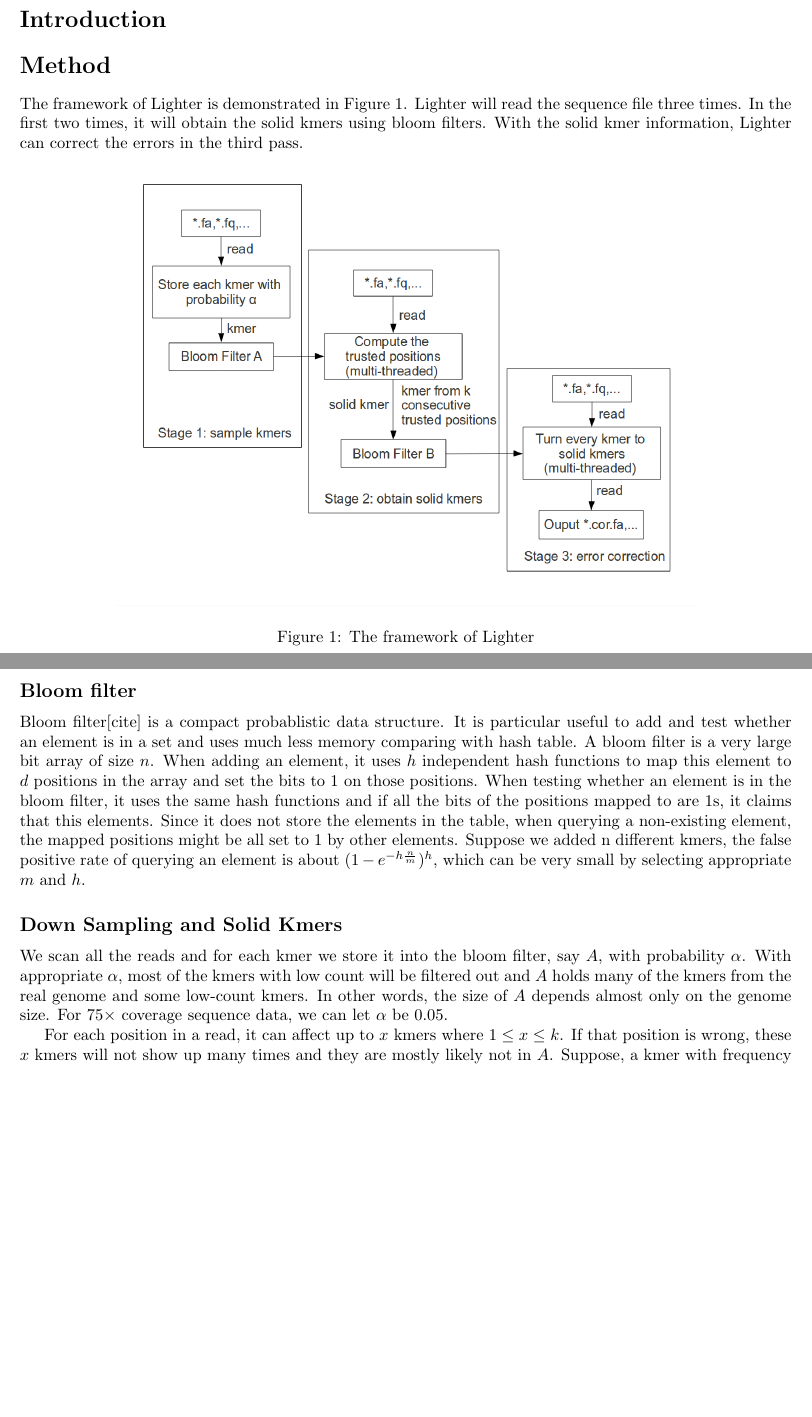
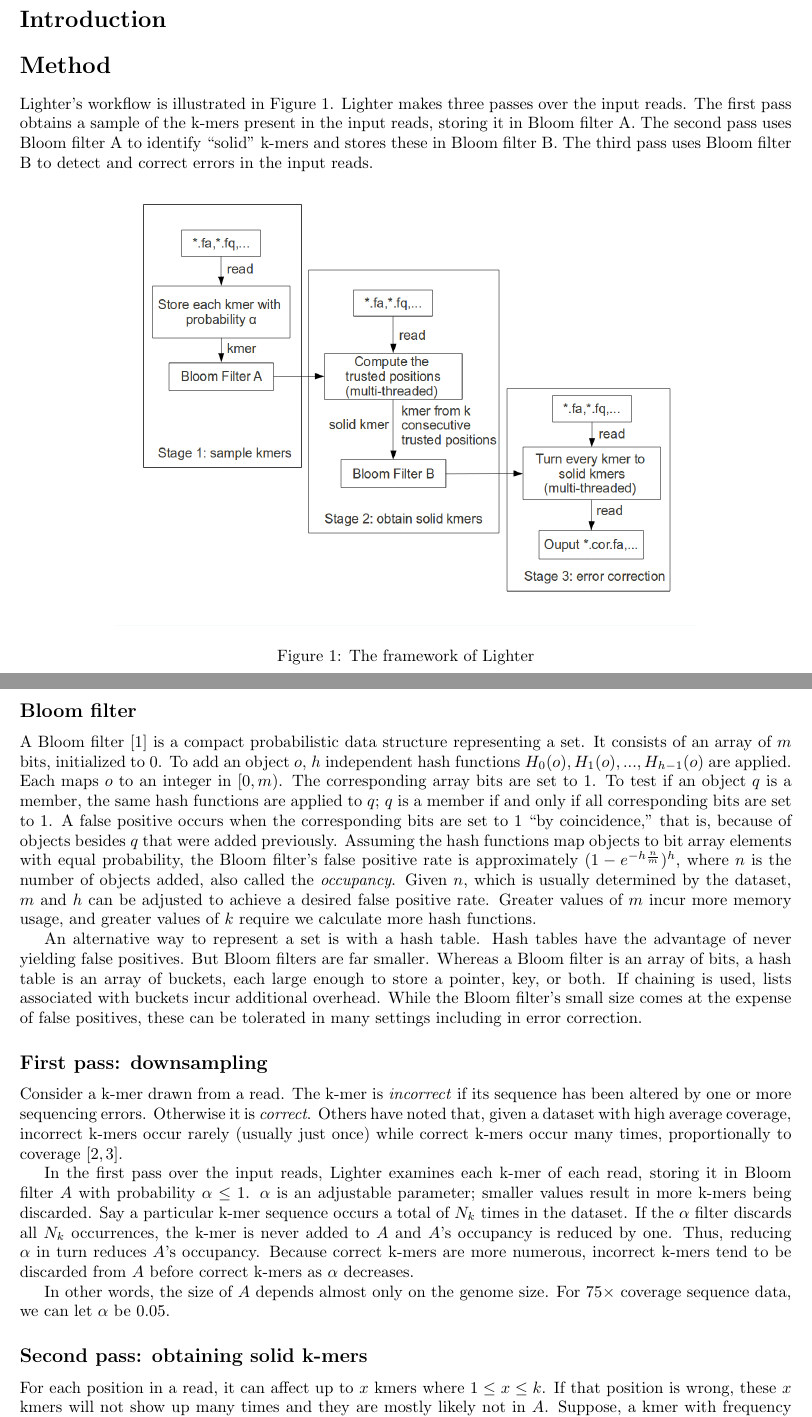
Before and after one commit to mourisl/Lighter, a LaTeX paper (paper/lighter_paper.tex): two parts of pages 1 and 2 of 8 before the commit and two parts of pages 1 and 2 of 9 after it, joined at a grey line, cut so that both start at the same text, the shorter picture padded with empty space. Compiled offline with pdfLaTeX.

Commit message:
more edits and additions to first two sections

```diff
--- a/paper/lighter_paper.tex
+++ b/paper/lighter_paper.tex
@@ -189,7 +189,7 @@ Text for this section.
 
 \section*{Introduction}
 \section*{Method}
-The framework of Lighter is demonstrated in Figure \ref{fig:lighter_framework}. Lighter will read the sequence file three times. In the first two times, it will obtain the solid kmers using bloom filters. With the solid kmer information, Lighter can correct the errors in the third pass.
+Lighter's workflow is illustrated in Figure \ref{fig:lighter_framework}. Lighter makes three passes over the input reads.  The first pass obtains a sample of the k-mers present in the input reads, storing it in Bloom filter A.  The second pass uses Bloom filter A to identify ``solid'' k-mers and stores these in Bloom filter B.  The third pass uses Bloom filter B to detect and correct errors in the input reads.
 
 \begin{figure}[h!]
 \begin{center}
@@ -199,10 +199,19 @@ The framework of Lighter is demonstrated in Figure \ref{fig:lighter_framework}.
 \end{figure}
 
 \subsection*{Bloom filter}
-Bloom filter[cite] is a compact probablistic data structure. It is particular useful to add and test whether an element is in a set and uses much less memory comparing with hash table. A bloom filter is a very large bit array of size $n$. When adding an element, it uses $h$ independent hash functions to map this element to $d$ positions in the array and set the bits to 1 on those positions. When testing whether an element is in the bloom filter, it uses the same hash functions and if all the bits of the positions mapped to are 1s, it claims that this elements. Since it does not store the elements in the table, when querying a non-existing element, the mapped positions might be all set to 1 by other elements. Suppose we added n different kmers, the false positive rate of querying an element is about $(1-e^{-h\frac{n}{m}})^h$, which can be very small by selecting appropriate $m$ and $h$.
+A Bloom filter \cite{bloom1970space} is a compact probabilistic data structure representing a set.  It consists of an array of $m$ bits, initialized to 0.  To add an object $o$, $h$ independent hash functions $H_0(o), H_1(o),...,H_{h-1}(o)$ are applied.  Each maps $o$ to an integer in $[0, m)$.  The corresponding array bits are set to 1. To test if an object $q$ is a member, the same hash functions are applied to $q$; $q$ is a member if and only if all corresponding bits are set to 1.  A false positive occurs when the corresponding bits are set to 1 ``by coincidence,'' that is, because of objects besides $q$ that were added previously.  Assuming the hash functions map objects to bit array elements with equal probability, the Bloom filter's false positive rate is approximately $(1-e^{-h\frac{n}{m}})^h$, where $n$ is the  number of objects added, also called the \emph{occupancy}.  Given $n$, which is usually determined by the dataset, $m$ and $h$ can be adjusted to achieve a desired false positive rate.  Greater values of $m$ incur more memory usage, and greater values of $k$ require we calculate more hash functions.
 
-\subsection*{Down Sampling and Solid Kmers}
-We scan all the reads and for each kmer we store it into the bloom filter, say $A$, with probability $\alpha$. With appropriate $\alpha$, most of the kmers with low count will be filtered out and $A$ holds many of the kmers from the real genome and some low-count kmers.  In other words, the size of $A$ depends almost only on the genome size. For $75\times$ coverage sequence data, we can let $\alpha$ be $0.05$.
+An alternative way to represent a set is with a hash table.  Hash tables have the advantage of never yielding false positives.  But Bloom filters are far smaller.  Whereas a Bloom filter is an array of bits, a hash table is an array of buckets, each large enough to store a pointer, key, or both.  If chaining is used, lists associated with buckets incur additional overhead.  While the Bloom filter's small size comes at the expense of false positives, these can be tolerated in many settings including in error correction.
+
+\subsection*{First pass: downsampling}
+
+Consider a k-mer drawn from a read.  The k-mer is \emph{incorrect} if its sequence has been altered by one or more sequencing errors.  Otherwise it is \emph{correct}.  Others have noted that, given a dataset with high average coverage, incorrect k-mers occur rarely (usually just once) while correct k-mers occur many times, proportionally to coverage \cite{pevzner2001eulerian, chaisson2004fragment}.
+
+In the first pass over the input reads, Lighter examines each k-mer of each read, storing it in Bloom filter $A$ with probability $\alpha \leq 1$.  $\alpha$ is an adjustable parameter; smaller values result in more k-mers being discarded.  Say a particular k-mer sequence occurs a total of $N_k$ times in the dataset.  If the $\alpha$ filter discards all $N_k$ occurrences, the k-mer is never added to $A$ and $A$'s occupancy is reduced by one.  Thus, reducing $\alpha$ in turn reduces $A$'s occupancy.  Because correct k-mers are more numerous, incorrect k-mers tend to be discarded from $A$ before correct k-mers as $\alpha$ decreases.
+
+In other words, the size of $A$ depends almost only on the genome size. For $75\times$ coverage sequence data, we can let $\alpha$ be $0.05$.
+
+\subsection*{Second pass: obtaining solid k-mers}
 
 For each position in a read, it can affect up to $x$ kmers where $1\le x\le k$. If that position is wrong, these $x$ kmers will not show up many times and they are mostly likely not in $A$. Suppose, a kmer with frequency less than $f$ is very weak, then the probability of such kmer be in $A$ is less than $P=1-(1-\alpha)^f$. For the $x$ kmers containing the specific position, we can assume that the number of those stored in $A$ follows a binomial distribution with parameter $(x,P)$. We can decide whether the nucleotide of a position is trusted by one-tail hypothesis testing. The null hypothesis is that this position is wrong and the p-value can be get from test again $(x,P)$ using the actual number of kmers in $A$ containing that position. We use $y$ to denote this actual number of kmers. In our method, suppose $y'$ is the first number whose p-value is smaller than 0.005, if $y>y'$, we reject the null hypothes and the position is trusted. The benefit of using hypothesis testing instead of using a fixed threshold is that we can handle the case where $x<k$ in a uniform way and it can tolerate the ill-chosen $\alpha$. Notice that, the position near the left and right boundary or near the error may never be trusted.
 
```
Also changed, not shown: paper/lighter_paper.pdf, paper/lighter_paper.tex (5 more changed lines), 2 other files.
